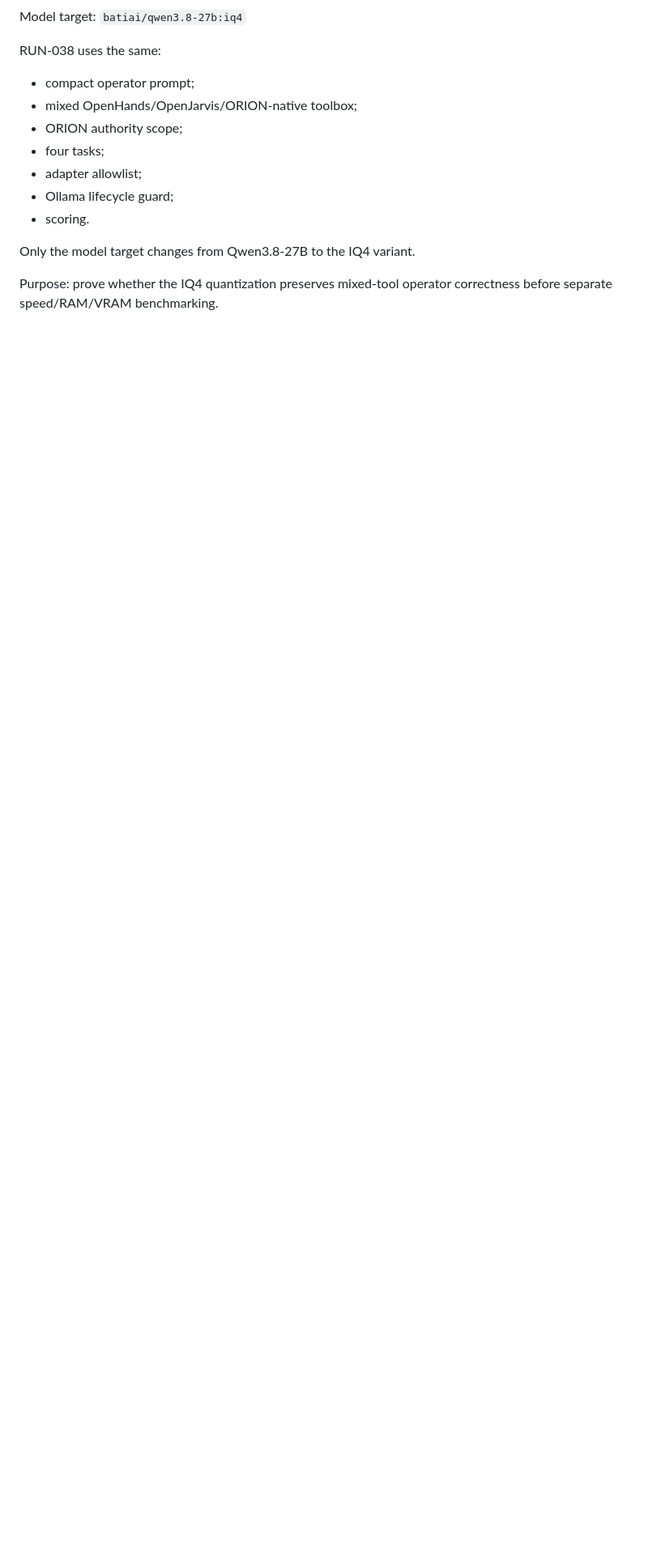
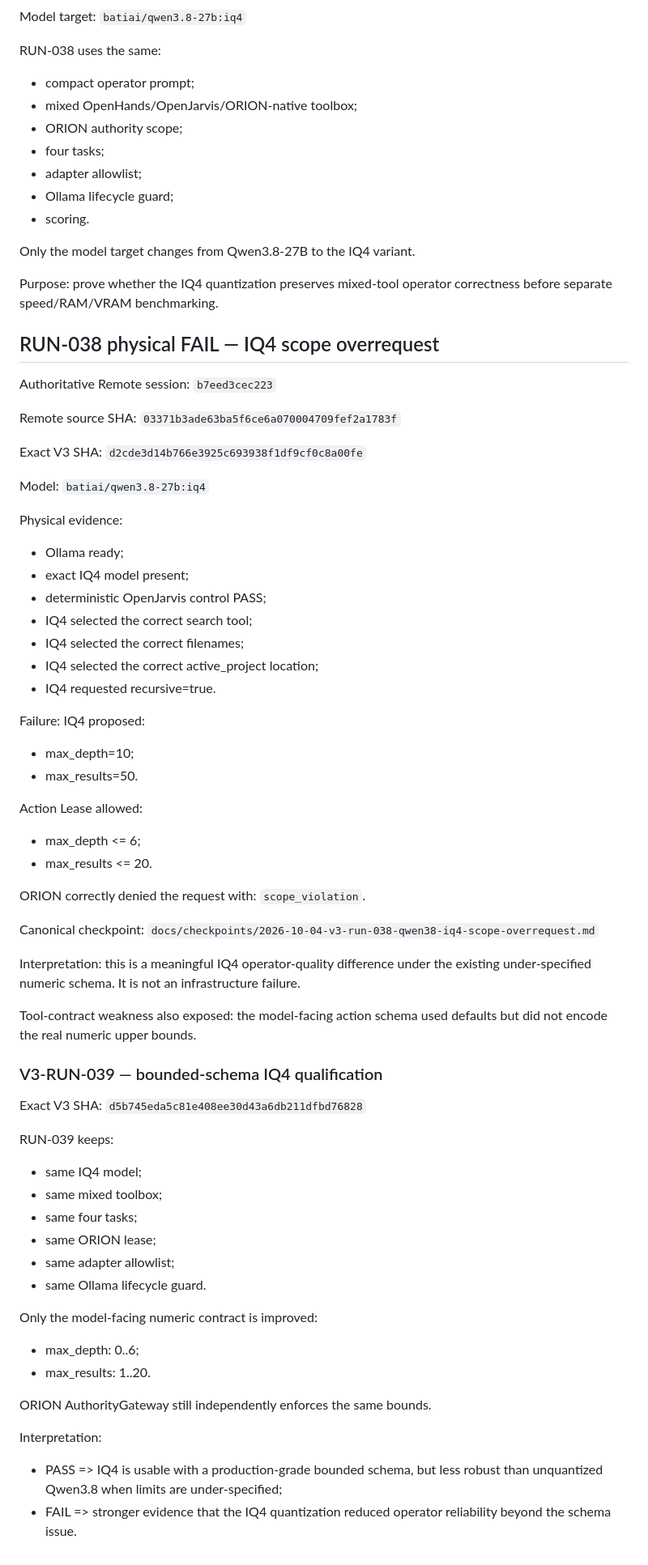
Before and after one commit to Sadusor/ORION-V3, a Markdown page: docs/CURRENT_HANDOFF.md, the part around the change. Shown at 81% size. Drawn GitHub-style; blank space fills up the shorter version.

Commit message:
docs: record RUN-038 IQ4 scope overrequest and stage RUN-039

```diff
--- a/docs/CURRENT_HANDOFF.md
+++ b/docs/CURRENT_HANDOFF.md
@@ -990,3 +990,75 @@ Only the model target changes from Qwen3.8-27B to the IQ4 variant.
 Purpose:
 prove whether the IQ4 quantization preserves mixed-tool operator correctness
 before separate speed/RAM/VRAM benchmarking.
+
+
+## RUN-038 physical FAIL — IQ4 scope overrequest
+
+Authoritative Remote session:
+`b7eed3cec223`
+
+Remote source SHA:
+`03371b3ade63ba5f6ce6a070004709fef2a1783f`
+
+Exact V3 SHA:
+`d2cde3d14b766e3925c693938f1df9cf0c8a00fe`
+
+Model:
+`batiai/qwen3.8-27b:iq4`
+
+Physical evidence:
+- Ollama ready;
+- exact IQ4 model present;
+- deterministic OpenJarvis control PASS;
+- IQ4 selected the correct search tool;
+- IQ4 selected the correct filenames;
+- IQ4 selected the correct active_project location;
+- IQ4 requested recursive=true.
+
+Failure:
+IQ4 proposed:
+- max_depth=10;
+- max_results=50.
+
+Action Lease allowed:
+- max_depth <= 6;
+- max_results <= 20.
+
+ORION correctly denied the request with:
+`scope_violation`.
+
+Canonical checkpoint:
+`docs/checkpoints/2026-10-04-v3-run-038-qwen38-iq4-scope-overrequest.md`
+
+Interpretation:
+this is a meaningful IQ4 operator-quality difference under the existing
+under-specified numeric schema. It is not an infrastructure failure.
+
+Tool-contract weakness also exposed:
+the model-facing action schema used defaults but did not encode the real numeric
+upper bounds.
+
+### V3-RUN-039 — bounded-schema IQ4 qualification
+
+Exact V3 SHA:
+`d5b745eda5c81e408ee30d43a6db211dfbd76828`
+
+RUN-039 keeps:
+- same IQ4 model;
+- same mixed toolbox;
+- same four tasks;
+- same ORION lease;
+- same adapter allowlist;
+- same Ollama lifecycle guard.
+
+Only the model-facing numeric contract is improved:
+- max_depth: 0..6;
+- max_results: 1..20.
+
+ORION AuthorityGateway still independently enforces the same bounds.
+
+Interpretation:
+- PASS => IQ4 is usable with a production-grade bounded schema, but less robust
+  than unquantized Qwen3.8 when limits are under-specified;
+- FAIL => stronger evidence that the IQ4 quantization reduced operator
+  reliability beyond the schema issue.
```
